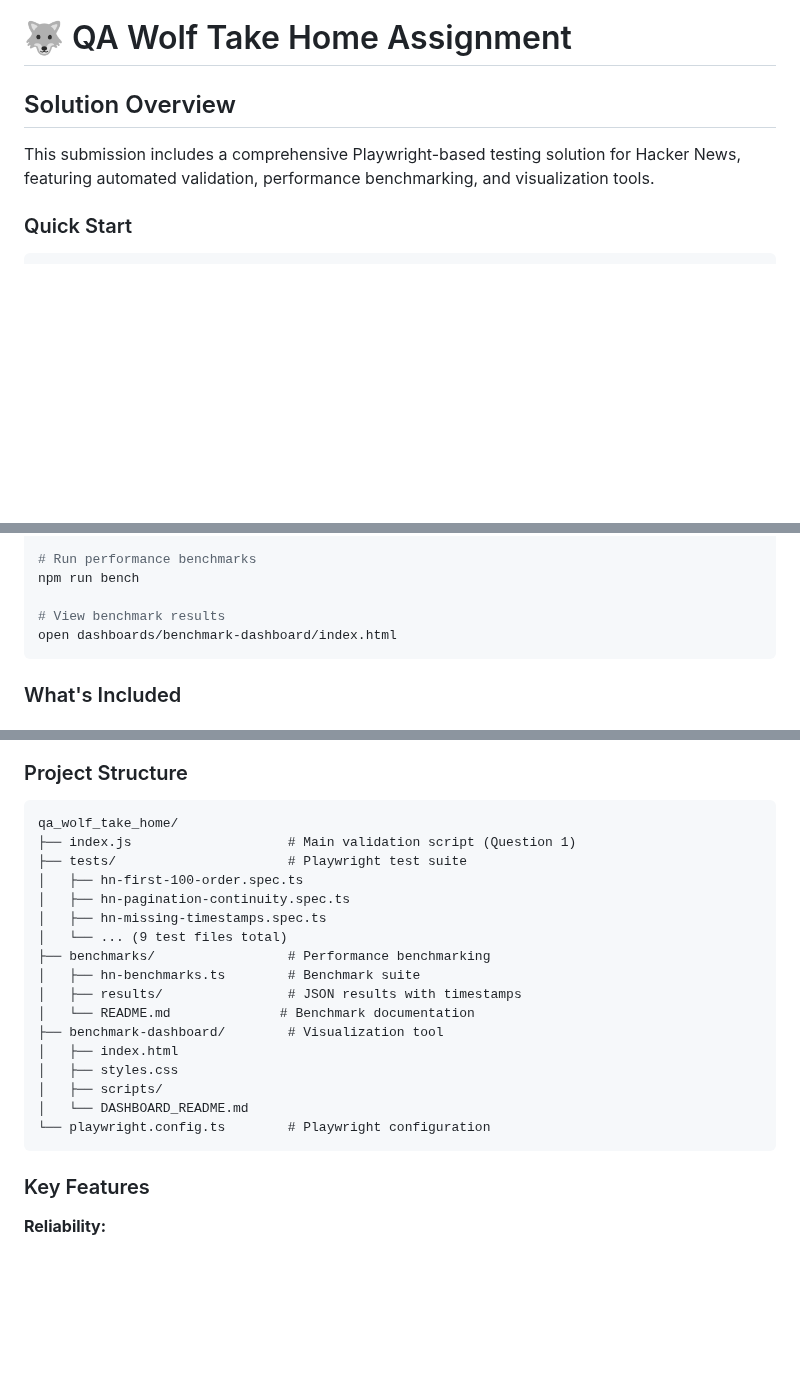
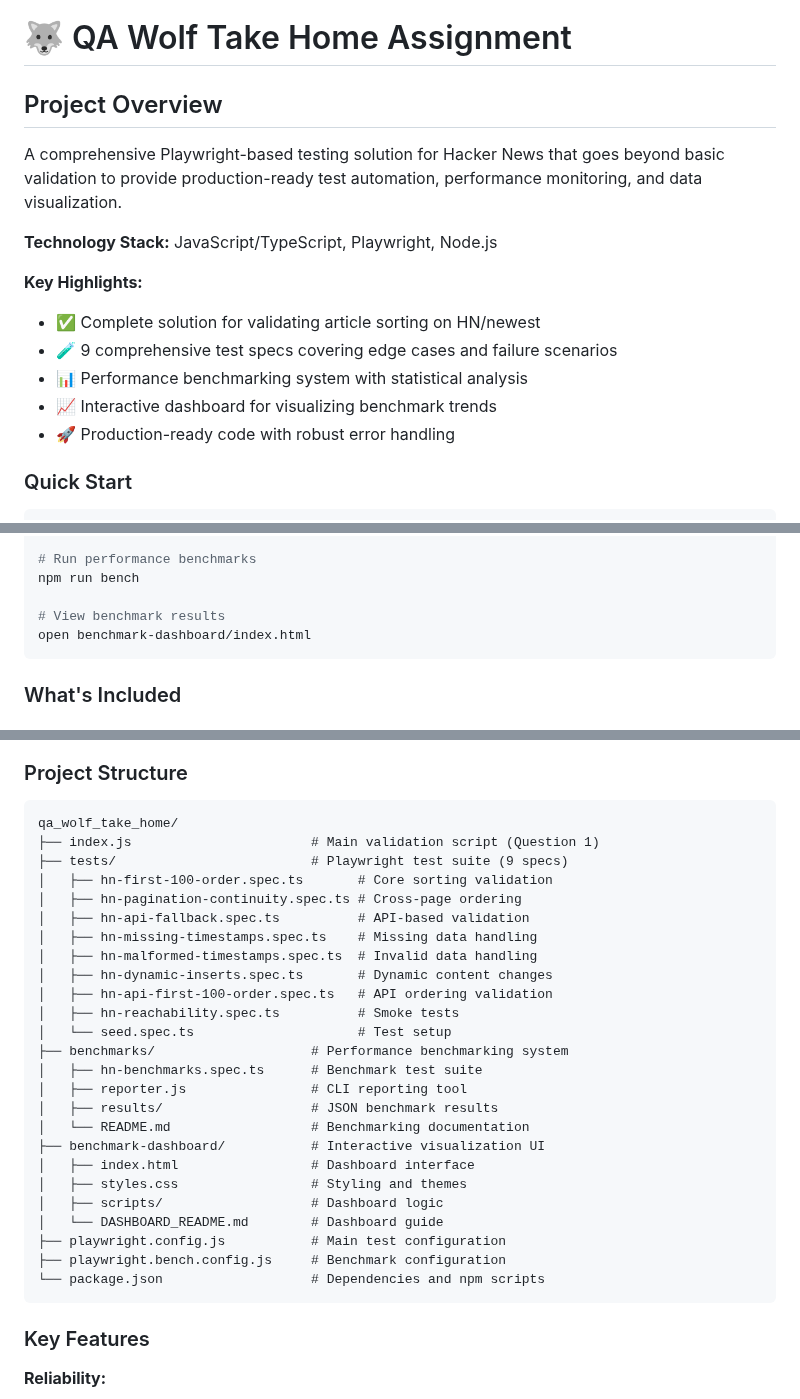
Before and after one commit to mlorang/Playwright_QAWolf_Test, a Markdown page: README.md, 3 parts joined by grey strips. Drawn GitHub-style; blank space fills up the shorter version.

````diff
--- a/README.md
+++ b/README.md
@@ -1,8 +1,18 @@
 # 🐺 QA Wolf Take Home Assignment
 
-## Solution Overview
+## Project Overview
 
-This submission includes a comprehensive Playwright-based testing solution for Hacker News, featuring automated validation, performance benchmarking, and visualization tools.
+A comprehensive Playwright-based testing solution for Hacker News that goes beyond basic validation to provide production-ready test automation, performance monitoring, and data visualization.
+
+**Technology Stack:** JavaScript/TypeScript, Playwright, Node.js
+
+**Key Highlights:**
+
+- ✅ Complete solution for validating article sorting on HN/newest
+- 🧪 9 comprehensive test specs covering edge cases and failure scenarios
+- 📊 Performance benchmarking system with statistical analysis
+- 📈 Interactive dashboard for visualizing benchmark trends
+- 🚀 Production-ready code with robust error handling
 
 ### Quick Start
 
@@ -23,7 +33,7 @@ npx playwright show-report
 npm run bench
 
 # View benchmark results
-open dashboards/benchmark-dashboard/index.html
+open benchmark-dashboard/index.html
 ```
 
 ### What's Included
@@ -70,22 +80,30 @@ A professional visualization tool for analyzing benchmark results:
 
 ```
 qa_wolf_take_home/
-├── index.js                    # Main validation script (Question 1)
-├── tests/                      # Playwright test suite
-│   ├── hn-first-100-order.spec.ts
-│   ├── hn-pagination-continuity.spec.ts
-│   ├── hn-missing-timestamps.spec.ts
-│   └── ... (9 test files total)
-├── benchmarks/                 # Performance benchmarking
-│   ├── hn-benchmarks.ts        # Benchmark suite
-│   ├── results/                # JSON results with timestamps
-│   └── README.md              # Benchmark documentation
-├── benchmark-dashboard/        # Visualization tool
-│   ├── index.html
-│   ├── styles.css
-│   ├── scripts/
-│   └── DASHBOARD_README.md
-└── playwright.config.ts        # Playwright configuration
+├── index.js                       # Main validation script (Question 1)
+├── tests/                         # Playwright test suite (9 specs)
+│   ├── hn-first-100-order.spec.ts       # Core sorting validation
+│   ├── hn-pagination-continuity.spec.ts # Cross-page ordering
+│   ├── hn-api-fallback.spec.ts          # API-based validation
+│   ├── hn-missing-timestamps.spec.ts    # Missing data handling
+│   ├── hn-malformed-timestamps.spec.ts  # Invalid data handling
+│   ├── hn-dynamic-inserts.spec.ts       # Dynamic content changes
+│   ├── hn-api-first-100-order.spec.ts   # API ordering validation
+│   ├── hn-reachability.spec.ts          # Smoke tests
+│   └── seed.spec.ts                     # Test setup
+├── benchmarks/                    # Performance benchmarking system
+│   ├── hn-benchmarks.spec.ts      # Benchmark test suite
+│   ├── reporter.js                # CLI reporting tool
+│   ├── results/                   # JSON benchmark results
+│   └── README.md                  # Benchmarking documentation
+├── benchmark-dashboard/           # Interactive visualization UI
+│   ├── index.html                 # Dashboard interface
+│   ├── styles.css                 # Styling and themes
+│   ├── scripts/                   # Dashboard logic
+│   └── DASHBOARD_README.md        # Dashboard guide
+├── playwright.config.js           # Main test configuration
+├── playwright.bench.config.js     # Benchmark configuration
+└── package.json                   # Dependencies and npm scripts
 ```
 
 ### Key Features
````
Also changed, not shown: other parts of README.md (+46 -2 lines), .claude/agents/session-summary-prompt.md (+42 -0 lines), logbook/QA Wolf Work Log.md (added, +188 -0 lines).
